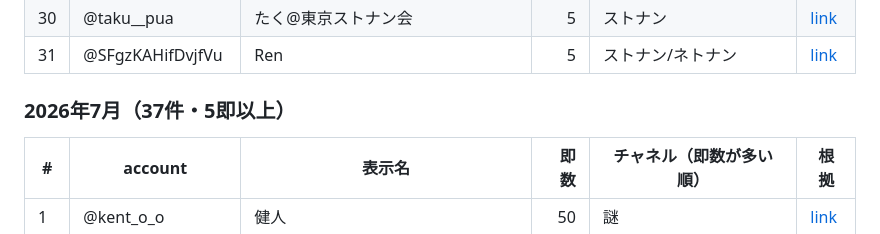
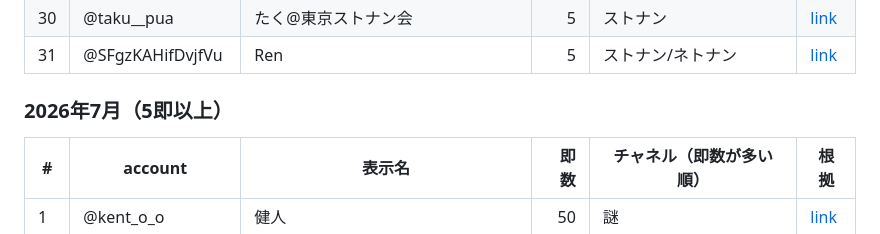
Before and after one commit to jim-auto/sokusuu-ranking, a Markdown page: docs/results_2026_h1.md, the part around the change. GitHub-like rendering.

```diff
--- a/docs/results_2026_h1.md
+++ b/docs/results_2026_h1.md
@@ -233,7 +233,7 @@ PR 確認用スナップショット。月次ランキングのみ。根拠は
 | 31 | @SFgzKAHifDvjfVu | Ren | 5 | ストナン/ネトナン | [link](https://x.com/SFgzKAHifDvjfVu/status/2072881707867598980) |
 
 
-### 2026年7月（37件・5即以上）
+### 2026年7月（5即以上）
 
 | # | account | 表示名 | 即数 | チャネル（即数が多い順） | 根拠 |
 |---|---------|--------|-----:|----------|------|
```
Also changed, not shown: docs/results_2026_07.md (+1 -1 lines).
